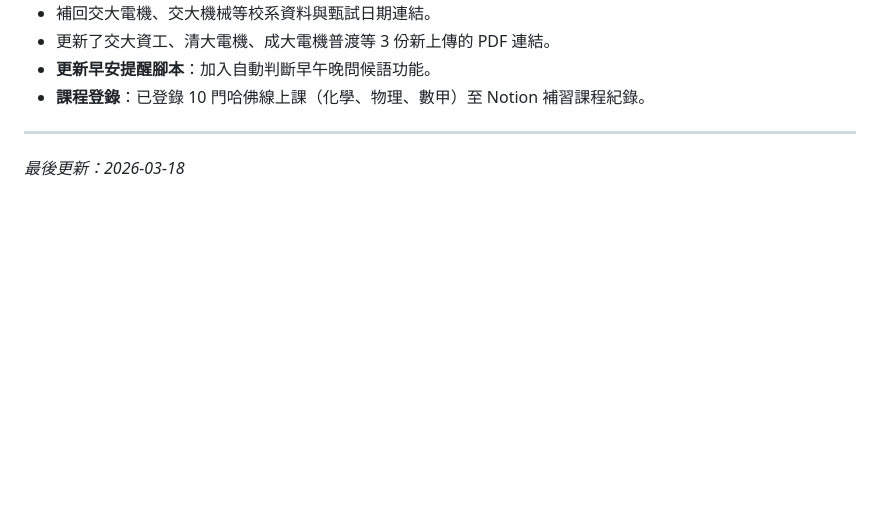
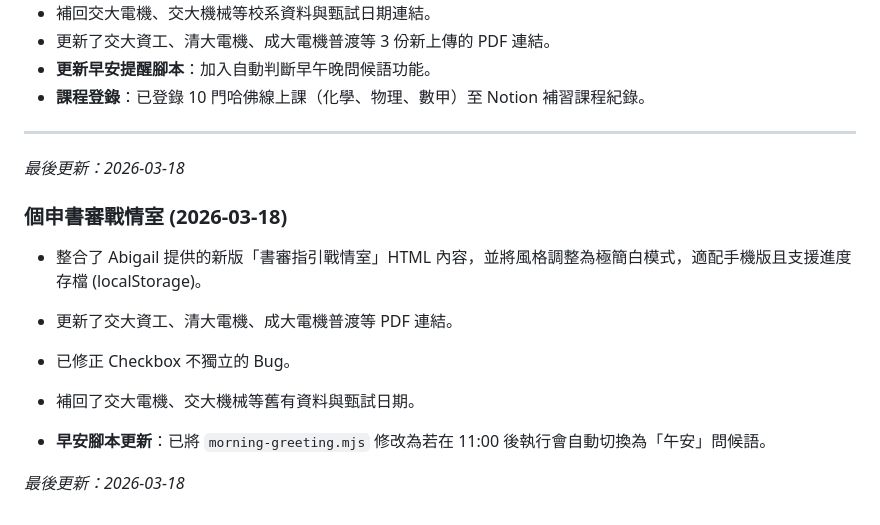
Before and after one commit to saygmu/study-notes, a Markdown page: memory/raw/MEMORY.md, the part around the change. GitHub-like rendering; blank space fills up the shorter version.

Commit message:
Final memory sync for today's updates

```diff
--- a/memory/raw/MEMORY.md
+++ b/memory/raw/MEMORY.md
@@ -200,3 +200,14 @@
 ---
 
 *最後更新：2026-03-18*
+
+
+### 個申書審戰情室 (2026-03-18)
+- 整合了 Abigail 提供的新版「書審指引戰情室」HTML 內容，並將風格調整為極簡白模式，適配手機版且支援進度存檔 (localStorage)。
+- 更新了交大資工、清大電機、成大電機普渡等 PDF 連結。
+- 已修正 Checkbox 不獨立的 Bug。
+- 補回了交大電機、交大機械等舊有資料與甄試日期。
+
+- **早安腳本更新**：已將 `morning-greeting.mjs` 修改為若在 11:00 後執行會自動切換為「午安」問候語。
+
+*最後更新：2026-03-18*
```
